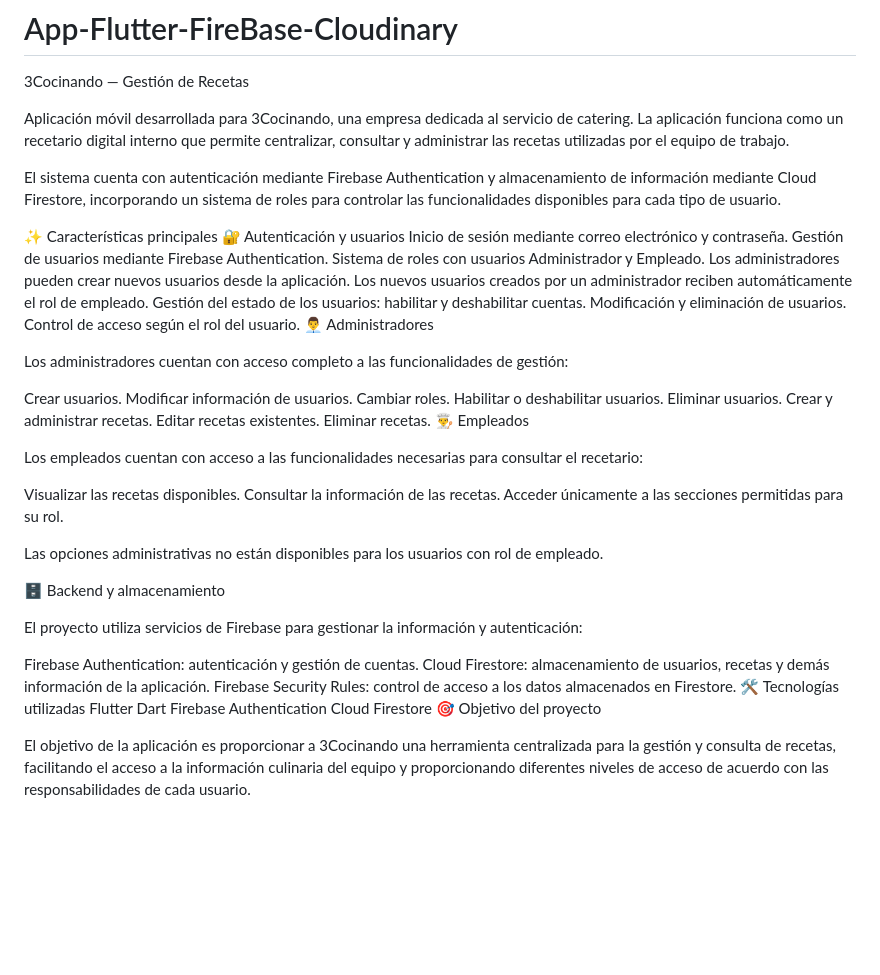
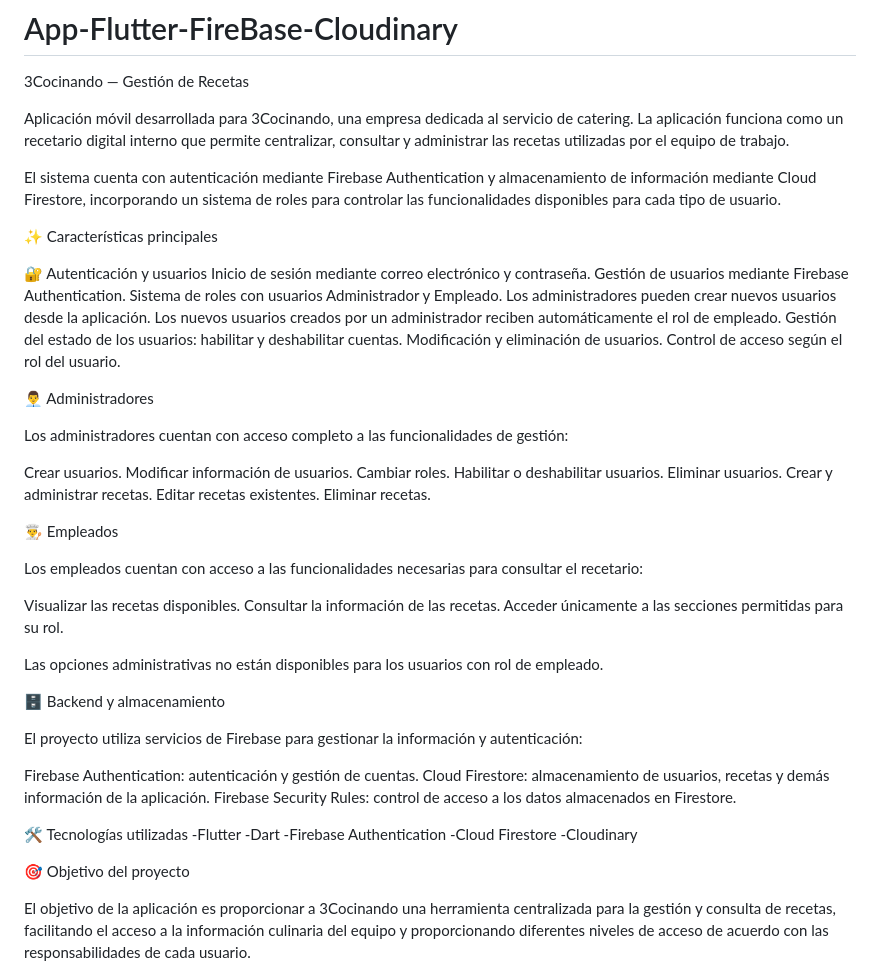
Before and after one commit to Fercho0727/App-Flutter-FireBase-Cloudinary, a Markdown page: README.md, the part around the change. Drawn GitHub-style; blank space fills up the shorter version.

```diff
--- a/README.md
+++ b/README.md
@@ -5,7 +5,9 @@ Aplicación móvil desarrollada para 3Cocinando, una empresa dedicada al servici
 
 El sistema cuenta con autenticación mediante Firebase Authentication y almacenamiento de información mediante Cloud Firestore, incorporando un sistema de roles para controlar las funcionalidades disponibles para cada tipo de usuario.
 
+
 ✨ Características principales
+
 🔐 Autenticación y usuarios
 Inicio de sesión mediante correo electrónico y contraseña.
 Gestión de usuarios mediante Firebase Authentication.
@@ -15,6 +17,7 @@ Los nuevos usuarios creados por un administrador reciben automáticamente el rol
 Gestión del estado de los usuarios: habilitar y deshabilitar cuentas.
 Modificación y eliminación de usuarios.
 Control de acceso según el rol del usuario.
+
 👨‍💼 Administradores
 
 Los administradores cuentan con acceso completo a las funcionalidades de gestión:
@@ -27,6 +30,7 @@ Eliminar usuarios.
 Crear y administrar recetas.
 Editar recetas existentes.
 Eliminar recetas.
+
 👨‍🍳 Empleados
 
 Los empleados cuentan con acceso a las funcionalidades necesarias para consultar el recetario:
@@ -44,11 +48,14 @@ El proyecto utiliza servicios de Firebase para gestionar la información y auten
 Firebase Authentication: autenticación y gestión de cuentas.
 Cloud Firestore: almacenamiento de usuarios, recetas y demás información de la aplicación.
 Firebase Security Rules: control de acceso a los datos almacenados en Firestore.
+
 🛠️ Tecnologías utilizadas
-Flutter
-Dart
-Firebase Authentication
-Cloud Firestore
+-Flutter
+-Dart
+-Firebase Authentication
+-Cloud Firestore
+-Cloudinary
+
 🎯 Objetivo del proyecto
 
 El objetivo de la aplicación es proporcionar a 3Cocinando una herramienta centralizada para la gestión y consulta de recetas, facilitando el acceso a la información culinaria del equipo y proporcionando diferentes niveles de acceso de acuerdo con las responsabilidades de cada usuario.
```
